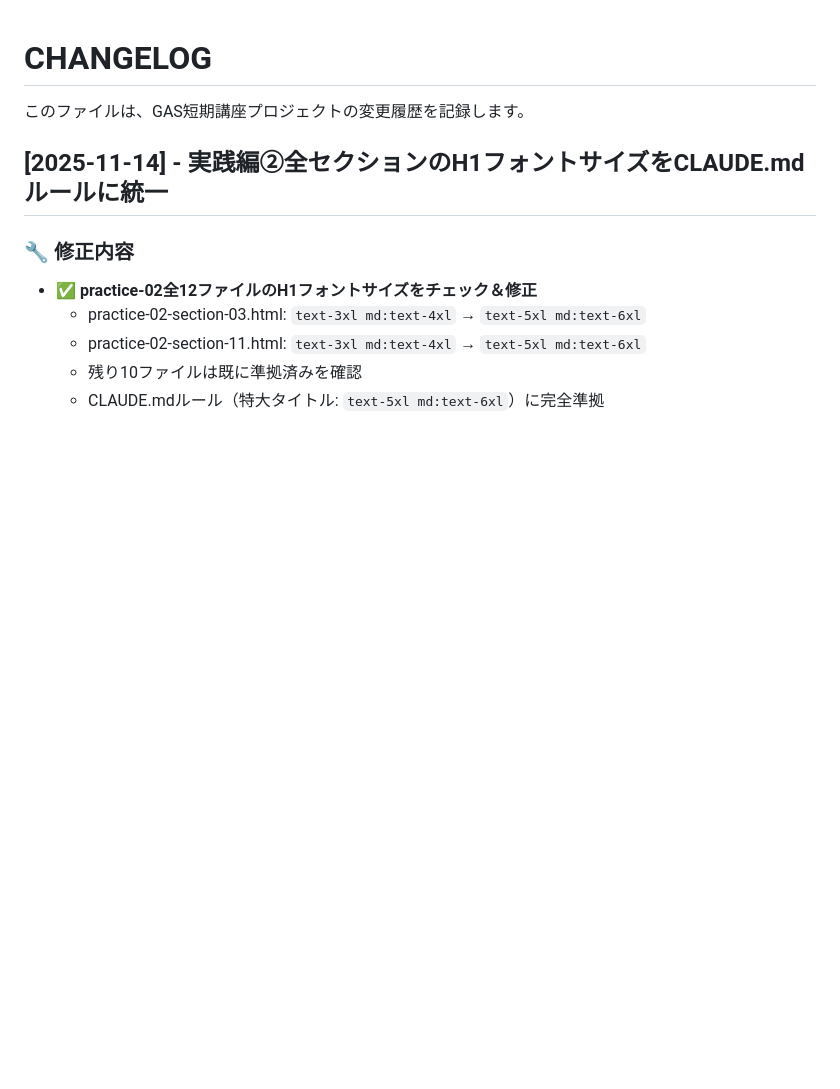
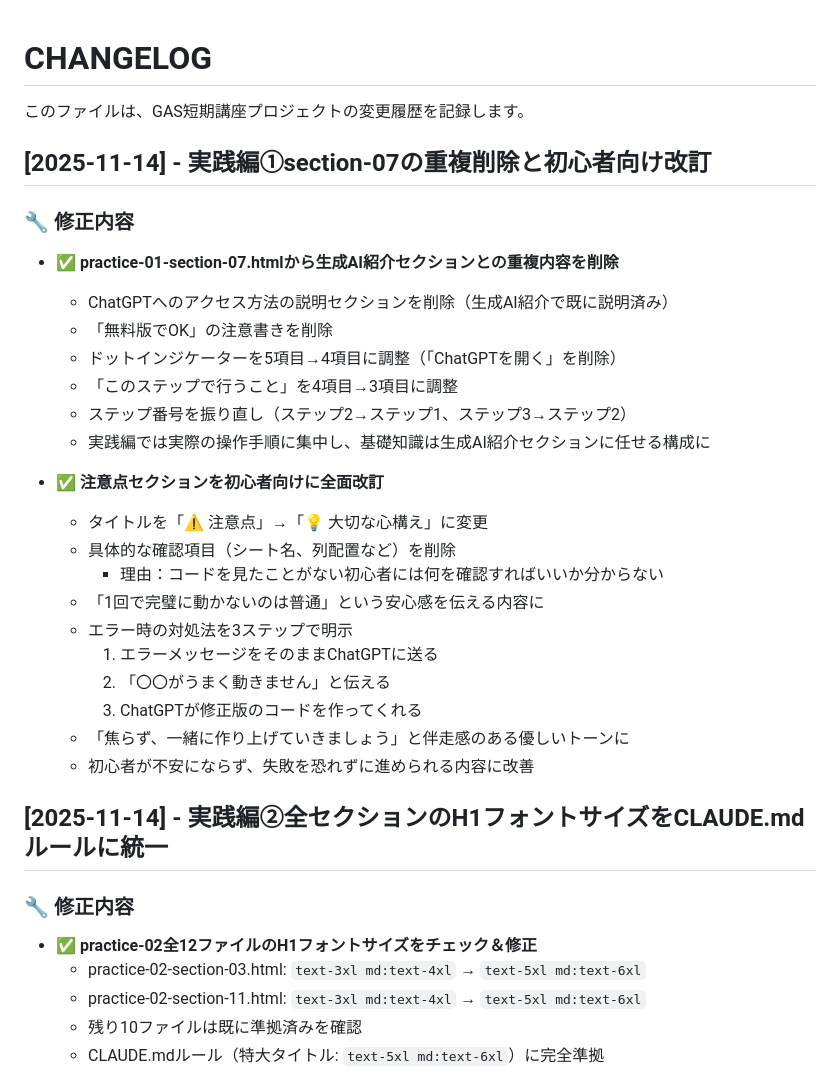
Before and after one commit to rumos-automatic/gas-ai-textbook, a Markdown page: CHANGELOG.md, the part around the change. GitHub-like rendering; blank space fills up the shorter version.

Commit message:
docs: 実践編①section-07の重複削除と初心者向け改訂を記録
🤖 Generated with [Claude Code](https://claude.com/claude-code)

Co-Authored-By: Claude <noreply@anthropic.com>

```diff
--- a/CHANGELOG.md
+++ b/CHANGELOG.md
@@ -1,6 +1,30 @@
 # CHANGELOG
 
 このファイルは、GAS短期講座プロジェクトの変更履歴を記録します。
+
+## [2025-11-14] - 実践編①section-07の重複削除と初心者向け改訂
+
+### 🔧 修正内容
+
+- ✅ **practice-01-section-07.htmlから生成AI紹介セクションとの重複内容を削除**
+  - ChatGPTへのアクセス方法の説明セクションを削除（生成AI紹介で既に説明済み）
+  - 「無料版でOK」の注意書きを削除
+  - ドットインジケーターを5項目→4項目に調整（「ChatGPTを開く」を削除）
+  - 「このステップで行うこと」を4項目→3項目に調整
+  - ステップ番号を振り直し（ステップ2→ステップ1、ステップ3→ステップ2）
+  - 実践編では実際の操作手順に集中し、基礎知識は生成AI紹介セクションに任せる構成に
+
+- ✅ **注意点セクションを初心者向けに全面改訂**
+  - タイトルを「⚠️ 注意点」→「💡 大切な心構え」に変更
+  - 具体的な確認項目（シート名、列配置など）を削除
+    - 理由：コードを見たことがない初心者には何を確認すればいいか分からない
+  - 「1回で完璧に動かないのは普通」という安心感を伝える内容に
+  - エラー時の対処法を3ステップで明示
+    1. エラーメッセージをそのままChatGPTに送る
+    2. 「〇〇がうまく動きません」と伝える
+    3. ChatGPTが修正版のコードを作ってくれる
+  - 「焦らず、一緒に作り上げていきましょう」と伴走感のある優しいトーンに
+  - 初心者が不安にならず、失敗を恐れずに進められる内容に改善
 
 ## [2025-11-14] - 実践編②全セクションのH1フォントサイズをCLAUDE.mdルールに統一
 
```
Also changed, not shown: PROGRESS.md (+10 -0 lines).
